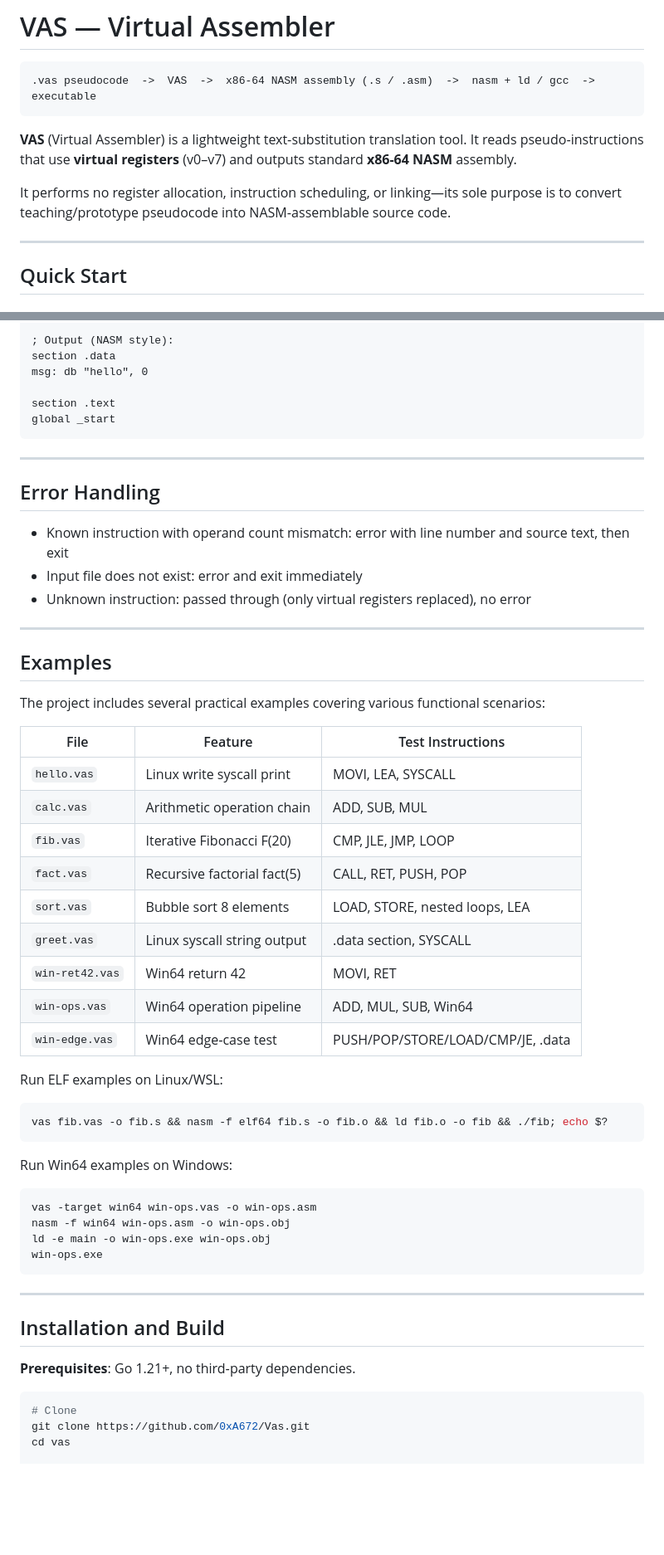
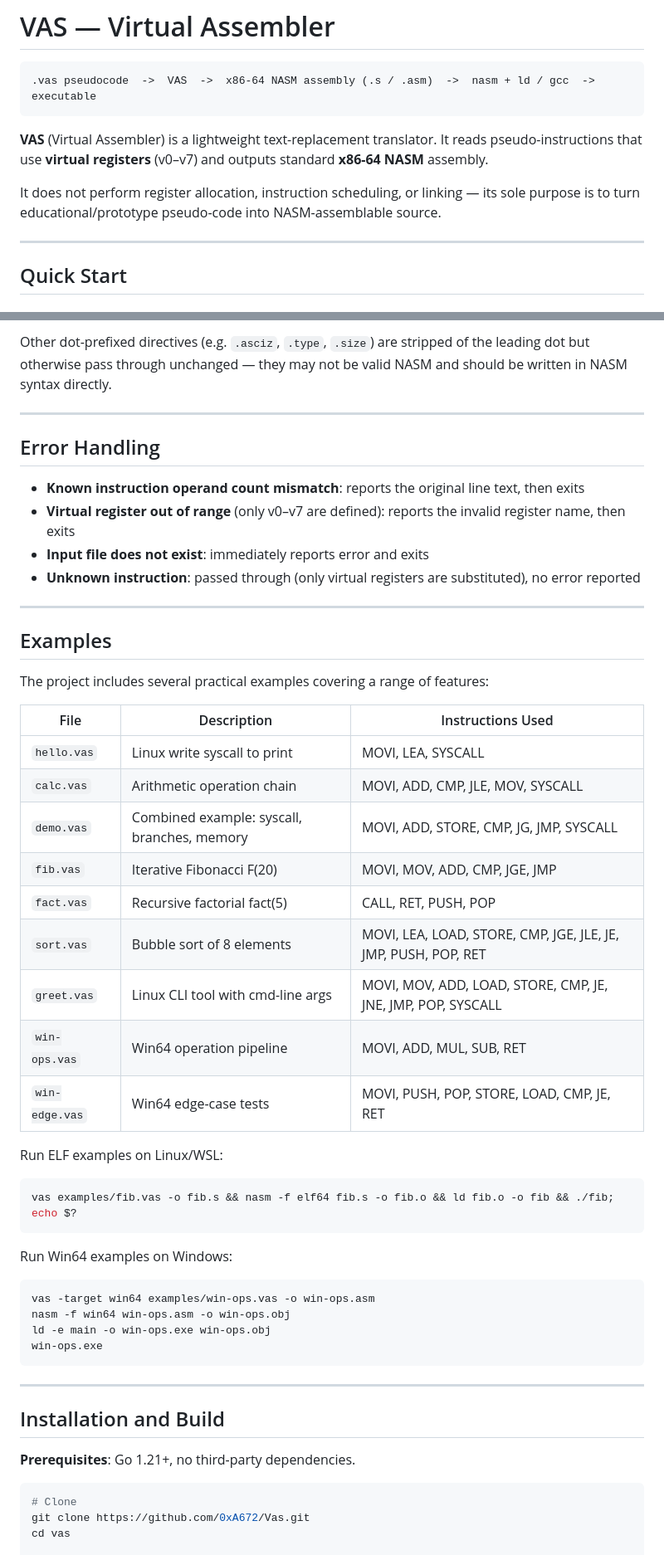
Before and after one commit to 0xA672/Vas, a Markdown page: README.md, 2 parts joined by grey strips. Shown at 83% size. Rendered like a GitHub page; blank space fills up the shorter version.

````diff
--- a/README.md
+++ b/README.md
@@ -4,9 +4,9 @@
 .vas pseudocode  ->  VAS  ->  x86-64 NASM assembly (.s / .asm)  ->  nasm + ld / gcc  ->  executable
 ```
 
-**VAS** (Virtual Assembler) is a lightweight text‑substitution translation tool. It reads pseudo‑instructions that use **virtual registers** (v0–v7) and outputs standard **x86-64 NASM** assembly.
+**VAS** (Virtual Assembler) is a lightweight text-replacement translator. It reads pseudo-instructions that use **virtual registers** (v0–v7) and outputs standard **x86-64 NASM** assembly.
 
-It performs no register allocation, instruction scheduling, or linking—its sole purpose is to convert teaching/prototype pseudocode into NASM‑assemblable source code.
+It does not perform register allocation, instruction scheduling, or linking — its sole purpose is to turn educational/prototype pseudo-code into NASM-assemblable source.
 
 ---
 
@@ -276,46 +274,41 @@ msg: .asciz "hello"
 
-; Output (NASM style):
-section .data
-msg: db "hello", 0
-
-section .text
-global _start
-```
+Other dot-prefixed directives (e.g. `.asciz`, `.type`, `.size`) are stripped of the leading dot but otherwise pass through unchanged — they may not be valid NASM and should be written in NASM syntax directly.
 
 ---
 
 ## Error Handling
 
-- Known instruction with operand count mismatch: error with line number and source text, then exit
-- Input file does not exist: error and exit immediately
-- Unknown instruction: passed through (only virtual registers replaced), no error
+- **Known instruction operand count mismatch**: reports the original line text, then exits
+- **Virtual register out of range** (only v0–v7 are defined): reports the invalid register name, then exits
+- **Input file does not exist**: immediately reports error and exits
+- **Unknown instruction**: passed through (only virtual registers are substituted), no error reported
 
 ---
 
 ## Examples
 
-The project includes several practical examples covering various functional scenarios:
+The project includes several practical examples covering a range of features:
 
-| File | Feature | Test Instructions |
-|------|---------|-------------------|
-| `hello.vas` | Linux write syscall print | MOVI, LEA, SYSCALL |
-| `calc.vas` | Arithmetic operation chain | ADD, SUB, MUL |
-| `fib.vas` | Iterative Fibonacci F(20) | CMP, JLE, JMP, LOOP |
+| File | Description | Instructions Used |
+|------|-------------|-------------------|
+| `hello.vas` | Linux write syscall to print | MOVI, LEA, SYSCALL |
+| `calc.vas` | Arithmetic operation chain | MOVI, ADD, CMP, JLE, MOV, SYSCALL |
+| `demo.vas` | Combined example: syscall, branches, memory | MOVI, ADD, STORE, CMP, JG, JMP, SYSCALL |
+| `fib.vas` | Iterative Fibonacci F(20) | MOVI, MOV, ADD, CMP, JGE, JMP |
 | `fact.vas` | Recursive factorial fact(5) | CALL, RET, PUSH, POP |
-| `sort.vas` | Bubble sort 8 elements | LOAD, STORE, nested loops, LEA |
-| `greet.vas` | Linux syscall string output | .data section, SYSCALL |
-| `win-ret42.vas` | Win64 return 42 | MOVI, RET |
-| `win-ops.vas` | Win64 operation pipeline | ADD, MUL, SUB, Win64 |
-| `win-edge.vas` | Win64 edge‑case test | PUSH/POP/STORE/LOAD/CMP/JE, .data |
+| `sort.vas` | Bubble sort of 8 elements | MOVI, LEA, LOAD, STORE, CMP, JGE, JLE, JE, JMP, PUSH, POP, RET |
+| `greet.vas` | Linux CLI tool with cmd-line args | MOVI, MOV, ADD, LOAD, STORE, CMP, JE, JNE, JMP, POP, SYSCALL |
+| `win-ops.vas` | Win64 operation pipeline | MOVI, ADD, MUL, SUB, RET |
+| `win-edge.vas` | Win64 edge-case tests | MOVI, PUSH, POP, STORE, LOAD, CMP, JE, RET |
 
 Run ELF examples on Linux/WSL:
 ```bash
-vas fib.vas -o fib.s && nasm -f elf64 fib.s -o fib.o && ld fib.o -o fib && ./fib; echo $?
+vas examples/fib.vas -o fib.s && nasm -f elf64 fib.s -o fib.o && ld fib.o -o fib && ./fib; echo $?
 ```
 
 Run Win64 examples on Windows:
 ```bash
-vas -target win64 win-ops.vas -o win-ops.asm
+vas -target win64 examples/win-ops.vas -o win-ops.asm
 nasm -f win64 win-ops.asm -o win-ops.obj
 ld -e main -o win-ops.exe win-ops.obj
 win-ops.exe
@@ -325,7 +318,7 @@ win-ops.exe
 
 ## Installation and Build
 
-**Prerequisites**: Go 1.21+, no third‑party dependencies.
+**Prerequisites**: Go 1.21+, no third-party dependencies.
 
 ```bash
 # Clone
````
Also changed, not shown: other parts of README.md (+66 -69 lines).
